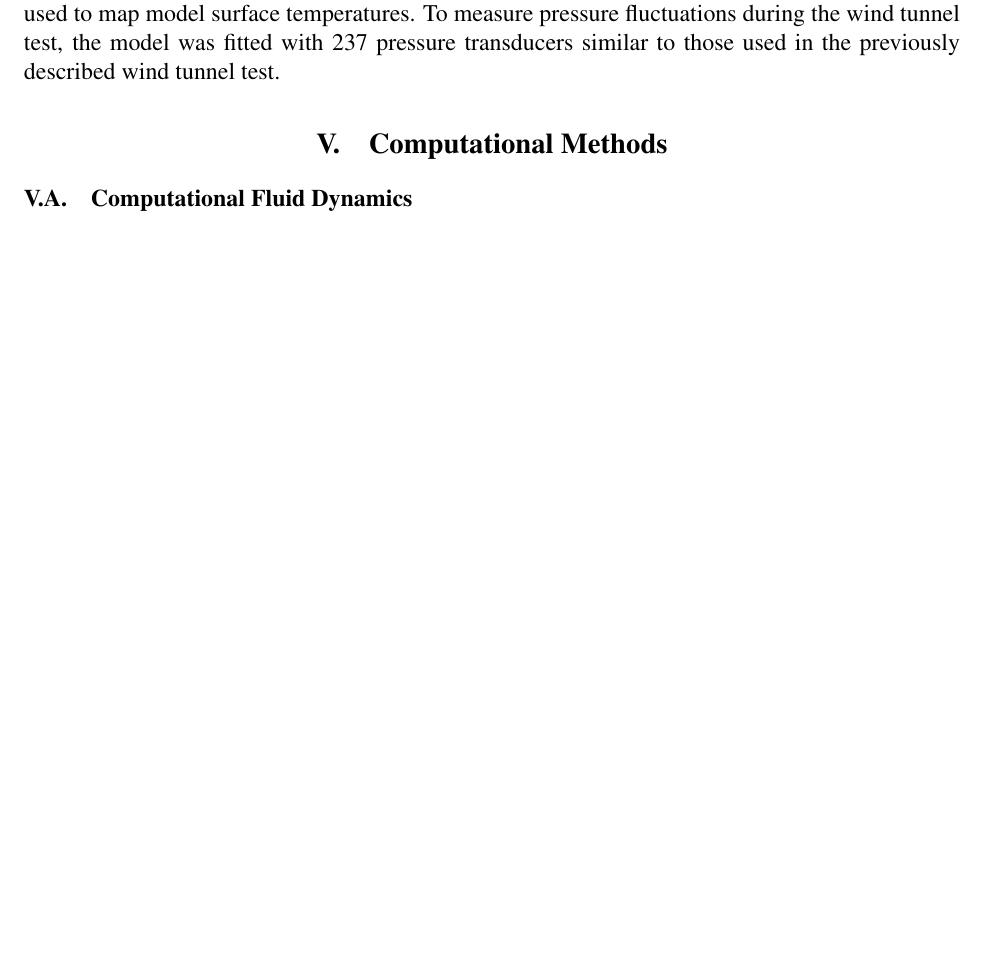
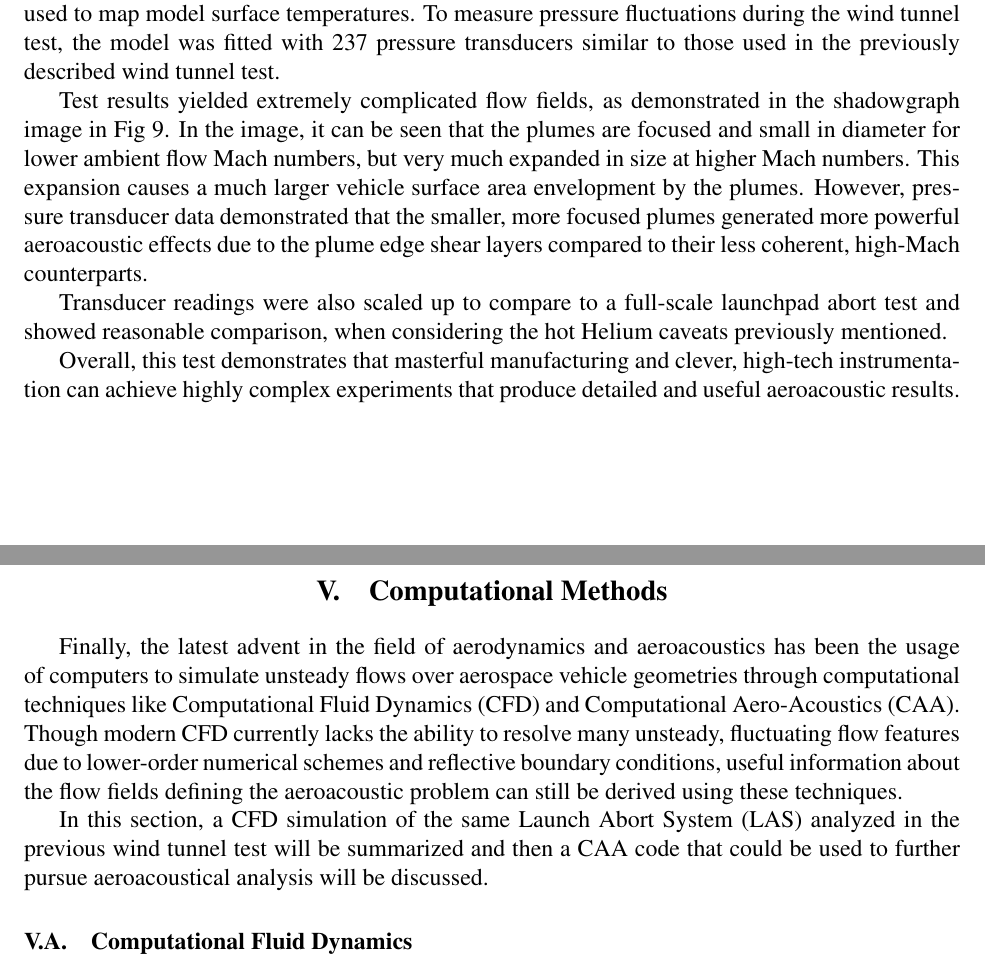
Before and after one commit to lhalstro/mae298_aeroacoustics, a LaTeX paper (FinalProject/writeup/MAE298_LHalstrom_Final_AscentAeroacoustics.tex): part of page 5 of 10 before the commit and two parts of pages 5 and 6 of 11 after it, the two joined at a grey line, cut so that both start at the same text, the shorter picture padded with empty space. Compiled offline with pdfLaTeX.

Commit message:
starting CFD

```diff
--- a/FinalProject/writeup/MAE298_LHalstrom_Final_AscentAeroacoustics.tex
+++ b/FinalProject/writeup/MAE298_LHalstrom_Final_AscentAeroacoustics.tex
@@ -238,7 +238,11 @@ There are some inconsistencies with this technique that cannot be avoided, which
 
 Tests were conducted in the Unitary Wind Tunnel at NASA Ames at Mach numbers ranging from 0.3 to 1.2.  Shadowgraph images were taken to visualize the flow and an infra-red camera was used to map model surface temperatures.  To measure pressure fluctuations during the wind tunnel test, the model was fitted with 237 pressure transducers similar to those used in the previously described wind tunnel test.
 
+Test results yielded extremely complicated flow fields, as demonstrated in the shadowgraph image in Fig~\ref{SLSWTTAbortshadowgraph}.  In the image, it can be seen that the plumes are focused and small in diameter for lower ambient flow Mach numbers, but very much expanded in size at higher Mach numbers.  This expansion causes a much larger vehicle surface area envelopment by the plumes.  However, pressure transducer data demonstrated that the smaller, more focused plumes generated more powerful aeroacoustic effects due to the plume edge shear layers compared to their less coherent, high-Mach counterparts.
 
+Transducer readings were also scaled up to compare to a full-scale launchpad abort test and showed reasonable comparison, when considering the hot Helium caveats previously mentioned.
+
+Overall, this test demonstrates that masterful manufacturing and clever, high-tech instrumentation can achieve highly complex experiments that produce detailed and useful aeroacoustic results.
 
 
 
@@ -246,6 +250,9 @@ Tests were conducted in the Unitary Wind Tunnel at NASA Ames at Mach numbers ran
 \section{Computational Methods}
 %%%%%%%%%%%%%%%%%%%%%%%%%%%%%%%%%%%%%%%%%%%%%%%%%%%%%%%%%%%%%%%%%%%%%%%%
 
+Finally, the latest advent in the field of aerodynamics and aeroacoustics has been the usage of computers to simulate unsteady flows over aerospace vehicle geometries through computational techniques like Computational Fluid Dynamics (CFD) and Computational Aero-Acoustics (CAA).  Though modern CFD currently lacks the ability to resolve many unsteady, fluctuating flow features due to lower-order numerical schemes and reflective boundary conditions, useful information about the flow fields defining the aeroacoustic problem can still be derived using these techniques.
+
+In this section, a CFD simulation of the same Launch Abort System (LAS) analyzed in the previous wind tunnel test will be summarized and then a CAA code that could be used to further pursue aeroacoustical analysis will be discussed.
 
 %%%%%%%%%%%%%%%%%%%%%%%%%%%%%%%%%%%%%%%%%%%%%%%%%%%%%%%%%%%%%%%%%%%%%%%%
 \subsection{Computational Fluid Dynamics}
```
Also changed, not shown: FinalProject/writeup/Images/LAS_CFD.png (added), FinalProject/writeup/Images/LAS_Grid.png (added), FinalProject/writeup/Images/PressurizedHeliumHeater.png (added), FinalProject/writeup/MAE298_LHalstrom_Final_AscentAeroacoustics.pdf.
